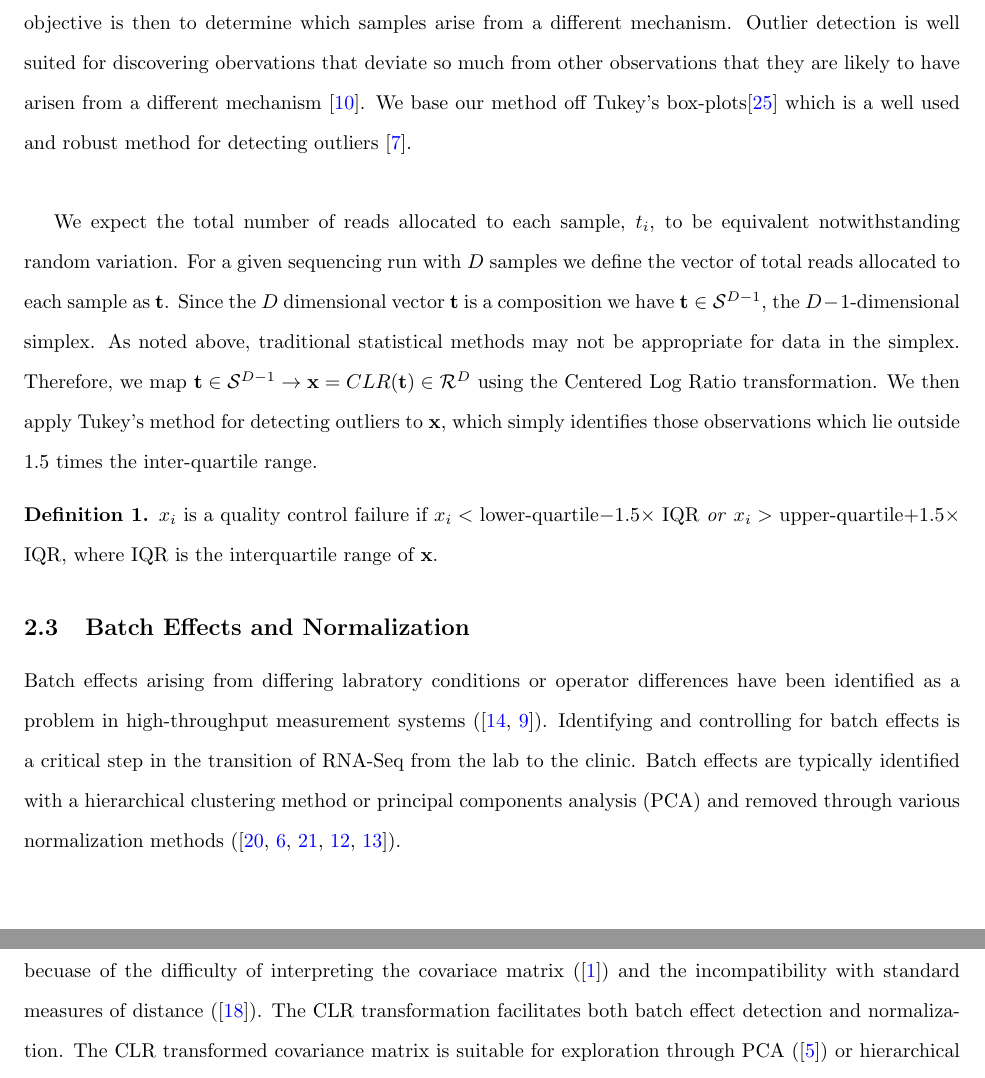
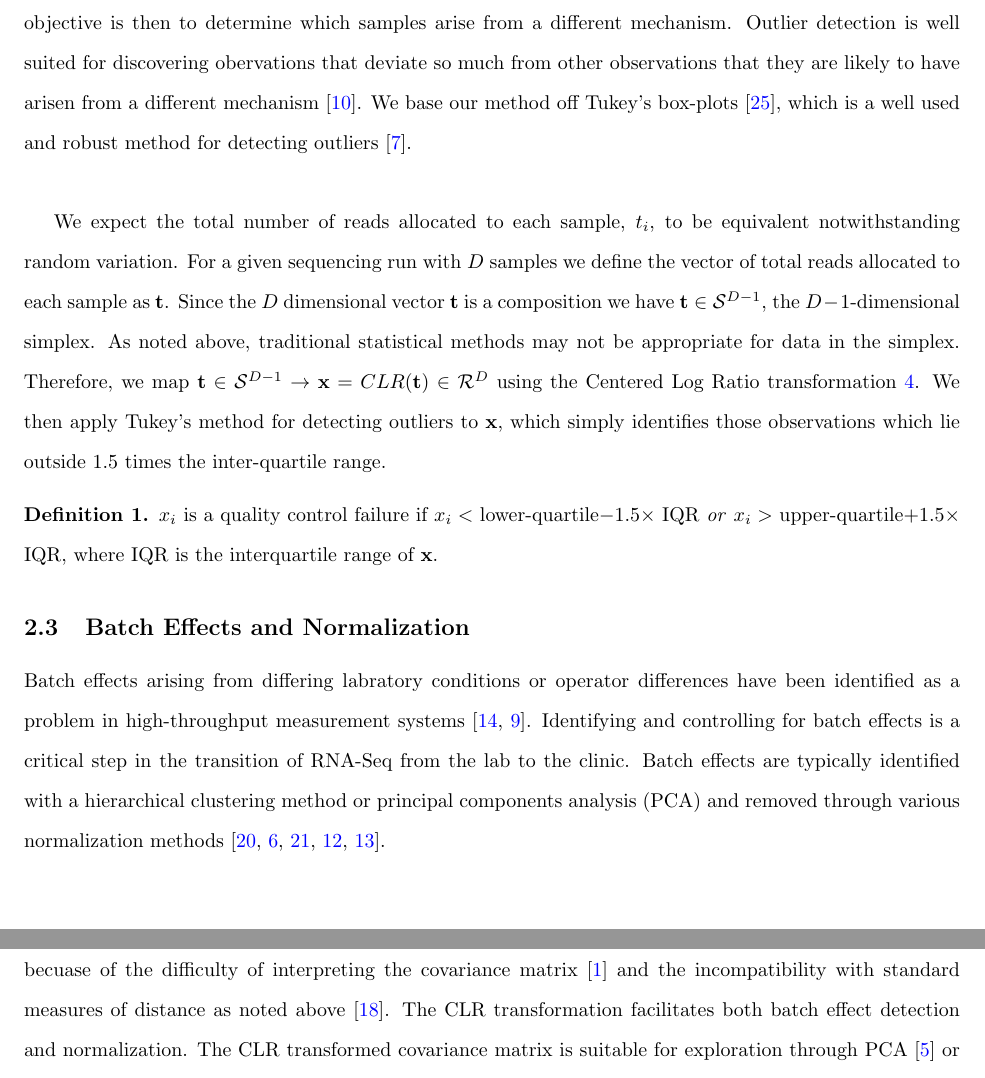
Before and after one commit to rocrat/Paper1, a LaTeX document (Outlier_Detection_and_BatchEffects.tex): two parts of pages 7 and 8 of 11, joined at a grey line, cut so that both start at the same text. Compiled offline with pdfLaTeX.

Commit message:
Worked on Batch effects section

```diff
--- a/Outlier_Detection_and_BatchEffects.tex
+++ b/Outlier_Detection_and_BatchEffects.tex
@@ -185,9 +185,9 @@ Up to this point we have referred to the total reads available per sequencing ru
 \subsection{Sample Quality Control}
 Problems with sample quality, library preparation, or sequencing may result in a low number of reads allocated to a given sample within a sequencing run.  The Percent Pass Filter (\% PF) metric provided on Illumina sequencers provides a subjective measure that can identify problems with sequencing that result in a low number of reads allocated to a sample.  However, \% PF will not necessarily catch problems associated with poor sample quality of or problems with sample pre-processing since these processes may affect cluster generation, and not just cluster quality.  Morevoer, there is currently no objective way to evaluate sample quality based on the total number of reads attributed to a sample. We propose a method for objectively identifying problematic samples based on the total number of reads allocated to the sample. \\
 
-For most experimental designs we expect the number of reads allocated to each sample in a sequencing run to arise from the same general data generating mechanism, regardless of experimental condition.  The objective is then to determine which samples arise from a different mechanism.  Outlier detection is well suited for discovering obervations that deviate so much from other observations that they are likely to have arisen from a different mechanism~\cite{Hawkins1980}.  We base our method off Tukey's box-plots\cite{Tukey1977} which is a well used and robust method for detecting outliers~\cite{Ben-Gal2009}.\\
+For most experimental designs we expect the number of reads allocated to each sample in a sequencing run to arise from the same general data generating mechanism, regardless of experimental condition.  The objective is then to determine which samples arise from a different mechanism.  Outlier detection is well suited for discovering obervations that deviate so much from other observations that they are likely to have arisen from a different mechanism~\cite{Hawkins1980}.  We base our method off Tukey's box-plots~\cite{Tukey1977}, which is a well used and robust method for detecting outliers~\cite{Ben-Gal2009}.\\
 
-We expect the total number of reads allocated to each sample, $t_i$, to be equivalent notwithstanding random variation. For a given sequencing run with $D$ samples we define the vector of total reads allocated to each sample as $\mathbf{t}$.  Since the $D$ dimensional vector $\mathbf{t}$ is a composition we have $\mathbf{t} \in \mathcal{S}^{D-1}$, the $D-1$-dimensional simplex. As noted above, traditional statistical methods may not be appropriate for data in the simplex.  Therefore, we map $\mathbf{t} \in \mathcal{S}^{D-1} \rightarrow \mathbf{x} = CLR(\mathbf{t}) \in \mathcal{R}^D$ using the Centered Log Ratio transformation.  We then apply Tukey's method for detecting outliers to $\mathbf{x}$, which simply identifies those observations which lie outside 1.5 times the inter-quartile range.
+We expect the total number of reads allocated to each sample, $t_i$, to be equivalent notwithstanding random variation. For a given sequencing run with $D$ samples we define the vector of total reads allocated to each sample as $\mathbf{t}$.  Since the $D$ dimensional vector $\mathbf{t}$ is a composition we have $\mathbf{t} \in \mathcal{S}^{D-1}$, the $D-1$-dimensional simplex. As noted above, traditional statistical methods may not be appropriate for data in the simplex.  Therefore, we map $\mathbf{t} \in \mathcal{S}^{D-1} \rightarrow \mathbf{x} = CLR(\mathbf{t}) \in \mathcal{R}^D$ using the Centered Log Ratio transformation~\ref{clr}.  We then apply Tukey's method for detecting outliers to $\mathbf{x}$, which simply identifies those observations which lie outside 1.5 times the inter-quartile range.
 
 \theoremstyle{definition}
 \begin{definition}
@@ -203,8 +203,10 @@ $x_i$ is a quality control failure if $x_i <$ lower-quartile$- 1.5 \times$ IQR \
 
 
 \subsection{Batch Effects and Normalization}
-Batch effects arising from differing labratory conditions or operator differences have been identified as a problem in high-throughput measurement systems (\cite{leek2010, chen2011}).  Identifying and controlling for batch effects is a critical step in the transition of RNA-Seq from the lab to the clinic.  Batch effects are typically identified with a hierarchical clustering method or principal components analysis (PCA) and removed through various normalization methods (\cite{Robinson2007, Anders2010, Robinson2010, Law2014, leek2014}).  \\
+Batch effects arising from differing labratory conditions or operator differences have been identified as a problem in high-throughput measurement systems~\cite{leek2010, chen2011}.  Identifying and controlling for batch effects is a critical step in the transition of RNA-Seq from the lab to the clinic.  Batch effects are typically identified with a hierarchical clustering method or principal components analysis (PCA) and removed through various normalization methods~\cite{Robinson2007, Anders2010, Robinson2010, Law2014, leek2014}.  \\
 
-The compositional nature of RNA-Seq data has important implications for the detection of batch effects becuase of the difficulty of interpreting the covariace matrix (\cite{Aitchison1986}) and the incompatibility with standard measures of distance (\cite{Martin-Fernandez1998}).  The CLR transformation facilitates both batch effect detection and normalization.  The CLR transformed covariance matrix is suitable for exploration through PCA (\cite{Aitchison2002}) or hierarchical clustering using standard Euclidean distance (\cite{Martin-Fernandez1998}).  \\
+The process of sequencing results in arbitrary differences in scale among samples. Principle components analysis is very sensitive to differences in scale among the variables, failure to remove these difference can mask potential batch effects and leave unwanted technical variation to the data.  Most normalization methods use a scaling factor calculated for each sample to rescale the read count for each gene within the sample~\cite{Dillies2012}.  The CLR transformation can also be viewed as a scaling factor, the inverse of the geomtric mean $1/g(x)$, which is multiplied to each gene read count in the sample.  However, Aitchison demonstrated that this transformation has several other useful properties in addition to rescaling the data~\cite{Aitchison1986}.\\
+
+The compositional nature of RNA-Seq data has important implications for the detection of batch effects becuase of the difficulty of interpreting the covariance matrix~\cite{Aitchison1986} and the incompatibility with standard measures of distance as noted above~\cite{Martin-Fernandez1998}.  The CLR transformation facilitates both batch effect detection and normalization.  The CLR transformed covariance matrix is suitable for exploration through PCA~\cite{Aitchison2002} or hierarchical clustering using standard Euclidean distance~\cite{Martin-Fernandez1998}.  \\
 
 
```
Also changed, not shown: Outlier_Detection_and_BatchEffects-concordance.tex (+1 -1 lines), Outlier_Detection_and_BatchEffects.pdf, Outlier_Detection_and_BatchEffects.tex (1 more changed lines), 3 other files.
